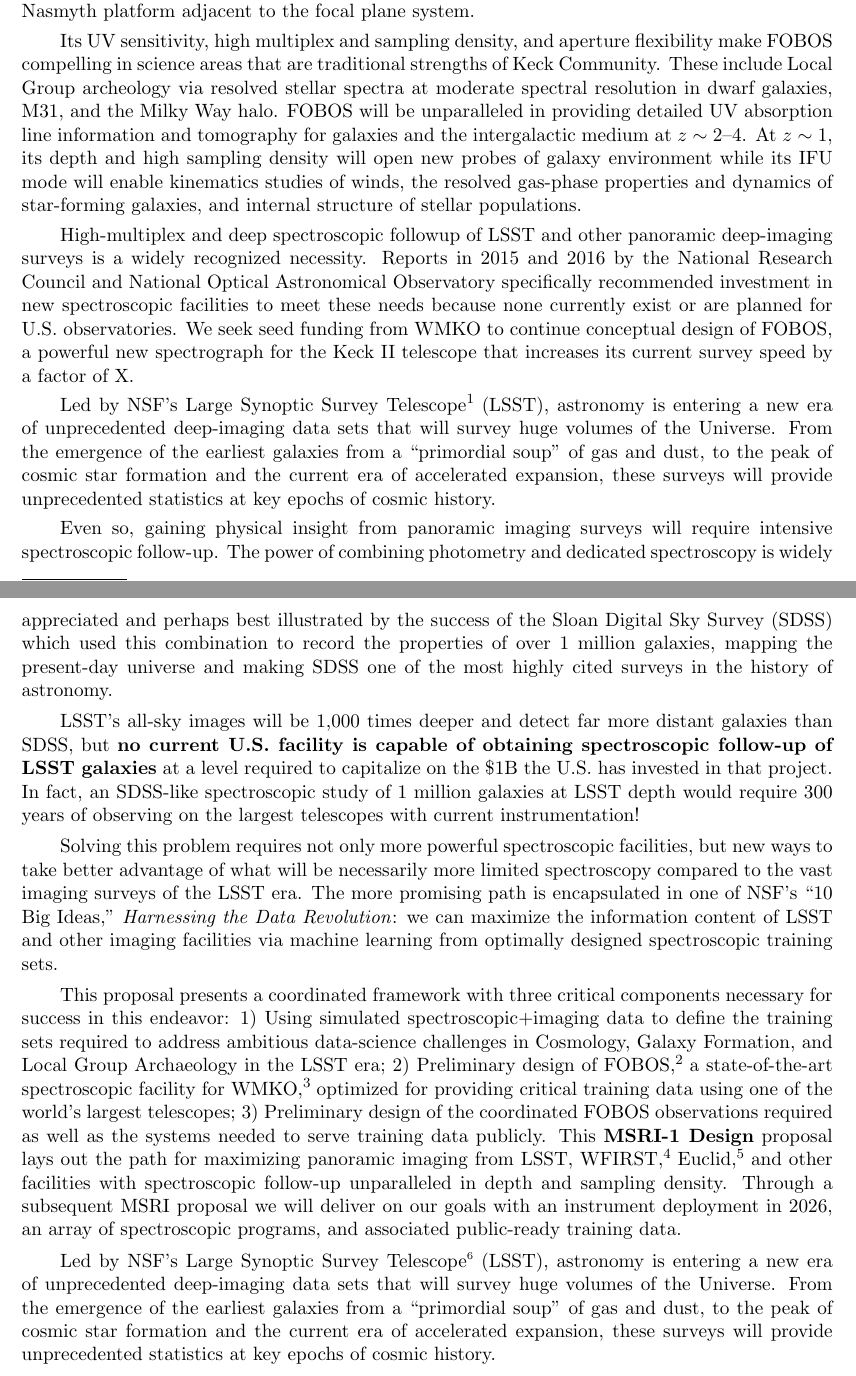
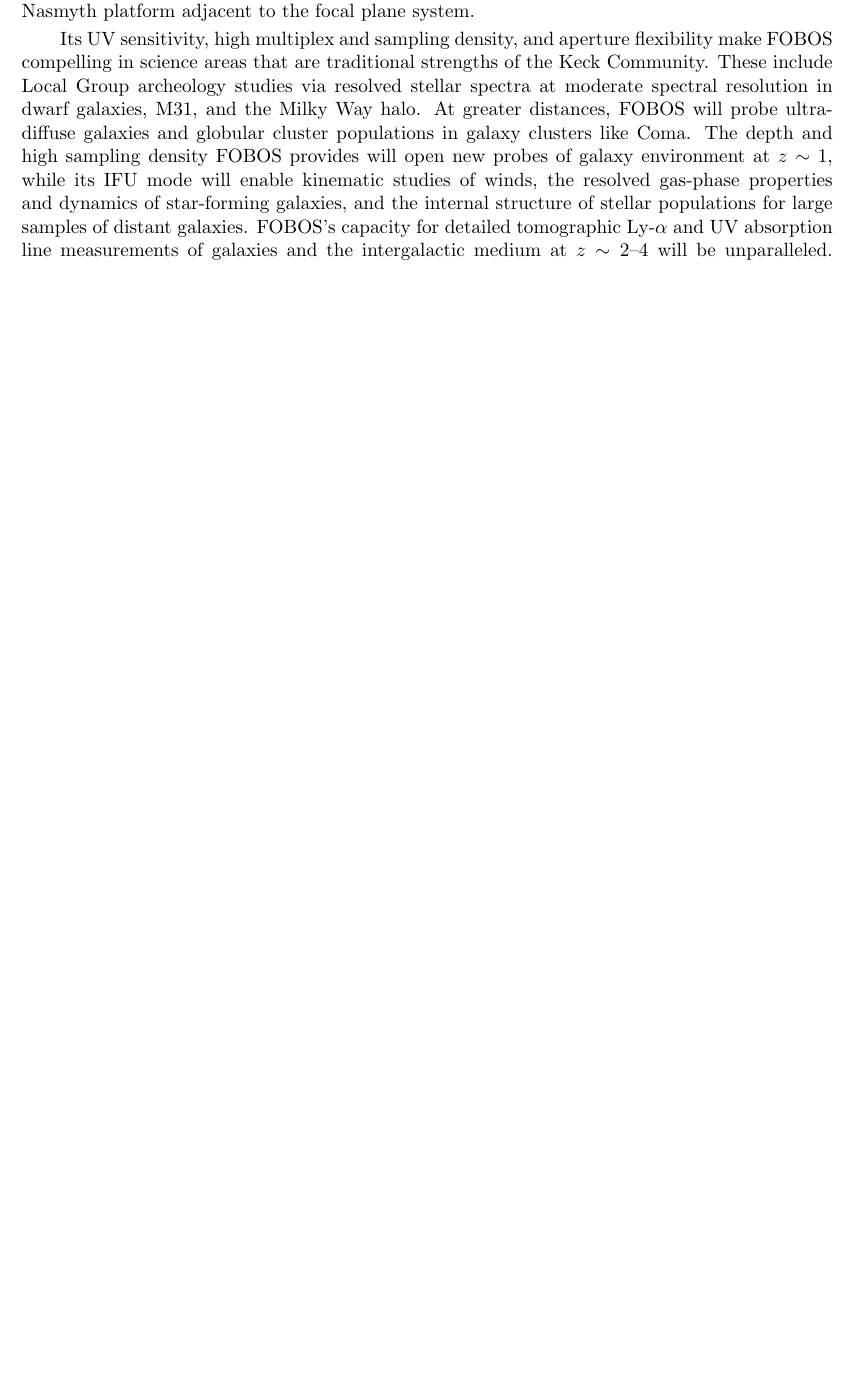
Before and after one commit to rmrastro/docs, a LaTeX paper (proposals/KeckWP_2019/keck_wp_2019.tex, which reads proposals/KeckWP_2019/keck_wp_2019-Overview.tex): two parts of pages 1 and 2 of 12 before the commit and part of page 1 of 9 after it, the two joined at a grey line, cut so that both start at the same text, the shorter picture padded with empty space. Compiled offline with pdfLaTeX.

Commit message:
more on overview

```diff
--- a/proposals/KeckWP_2019/keck_wp_2019-Overview.tex
+++ b/proposals/KeckWP_2019/keck_wp_2019-Overview.tex
@@ -30,81 +31,64 @@
 mounted on the Nasmyth platform adjacent to the focal plane system.
 
 Its UV sensitivity, high multiplex and sampling density, and aperture flexibility make FOBOS compelling in science
-areas that are traditional strengths of Keck Community.  These include Local Group archeology via resolved stellar
-spectra at moderate spectral resolution in dwarf galaxies, M31, and the Milky Way halo.   FOBOS will be unparalleled in
-providing detailed UV absorption line information and tomography for galaxies and the intergalactic medium at $z \sim
-2$--4.  At $z \sim 1$, its depth and high sampling density will open new probes of galaxy environment while its IFU mode will enable kinematics studies of winds, the resolved gas-phase properties and dynamics of star-forming galaxies, and internal structure of stellar populations.
+areas that are traditional strengths of the Keck Community.  These include Local Group archeology studies via resolved
+stellar spectra at moderate spectral resolution in dwarf galaxies, M31, and the Milky Way halo.  At greater distances, FOBOS will probe ultra-diffuse galaxies and globular cluster populations in galaxy clusters like Coma.  The depth and high sampling density FOBOS provides will open new probes of galaxy environment at $z \sim 1$,
+while its IFU mode will enable kinematic studies of winds, the resolved gas-phase properties and dynamics of
+star-forming galaxies, and the internal structure of stellar populations for large samples of distant galaxies.  FOBOS's capacity for detailed tomographic Ly-$\alpha$ and UV absorption line measurements of galaxies and the intergalactic
+medium at $z \sim 2$--4 will be unparalleled.  Cosmological analyses using panoramic deep imaging (e.g., LSST) will greatly benefit from photo-$z$ training by FOBOS, which is ideally suited to required photo-$z$ programs.  With a dedicated, fixed IFU always ready, FOBOS can rapidly follow up transient sources while continuing to collect valuable photons on background targets.  Its flexible focal plane allows efficient observing strategies that combine multiple programs and can dynamically respond to changing conditions.
 
-High-multiplex and deep spectroscopic followup of LSST and other
-panoramic deep-imaging surveys is a widely recognized necessity.
-Reports in 2015 and 2016 by the National Research Council and
-National Optical Astronomical Observatory specifically recommended
-investment in new spectroscopic facilities to meet these needs
-because none currently exist or are planned for U.S.\ observatories.
-We seek seed funding from WMKO to continue conceptual design of
-FOBOS, a powerful new spectrograph for the Keck II telescope that increases its current survey speed by a factor of X.
+% High-multiplex and deep spectroscopic followup of LSST and other
+% panoramic deep-imaging surveys is a widely recognized necessity.
+% Reports in 2015 and 2016 by the National Research Council and
+% National Optical Astronomical Observatory specifically recommended
+% investment in new spectroscopic facilities to meet these needs
+% because none currently exist or are planned for U.S.\ observatories.
+% We seek seed funding from WMKO to continue conceptual design of
+% FOBOS, a powerful new spectrograph for the Keck II telescope that increases its current survey speed by a factor of X.
 
-Led by NSF's Large Synoptic Survey Telescope\footnote{
-%
-LSST will be begin science operations in 2023.}
-%
-(LSST), astronomy is entering a new era of unprecedented deep-imaging data sets that will survey huge volumes of the
-Universe.  From the emergence of the earliest galaxies from a ``primordial soup'' of gas and dust, to the peak of
-cosmic star formation and the current era of accelerated expansion, these surveys will provide unprecedented statistics
-at key epochs of cosmic history.
+% Led by NSF's Large Synoptic Survey Telescope\footnote{
+% %
+% LSST will be begin science operations in 2023.}
+% %
+% (LSST), astronomy is entering a new era of unprecedented deep-imaging data sets that will survey huge volumes of the
+% Universe.  From the emergence of the earliest galaxies from a ``primordial soup'' of gas and dust, to the peak of
+% cosmic star formation and the current era of accelerated expansion, these surveys will provide unprecedented statistics
+% at key epochs of cosmic history.
 
 
-Even so, gaining physical insight from panoramic imaging surveys will require intensive spectroscopic follow-up.  The
-power of combining photometry and dedicated spectroscopy is widely appreciated and perhaps best illustrated by the
-success of the Sloan Digital Sky Survey (SDSS) which used this combination to record the properties of over 1 million
-galaxies, mapping the present-day universe and making SDSS one of the most highly cited surveys in the history of
-astronomy.
+% Even so, gaining physical insight from panoramic imaging surveys will require intensive spectroscopic follow-up.  The
+% power of combining photometry and dedicated spectroscopy is widely appreciated and perhaps best illustrated by the
+% success of the Sloan Digital Sky Survey (SDSS) which used this combination to record the properties of over 1 million
+% galaxies, mapping the present-day universe and making SDSS one of the most highly cited surveys in the history of
+% astronomy.
 
-LSST's all-sky images will be 1,000 times deeper and detect far more
-distant galaxies than SDSS, but \textbf{no current U.S. facility is
-capable of obtaining spectroscopic follow-up of LSST galaxies} at a level
-required to capitalize on the \$1B the U.S.\ has invested in that
-project.  In fact, an SDSS-like spectroscopic study of 1 million
-galaxies at LSST depth would require 300 years of observing on the
-largest telescopes with current instrumentation!
+% LSST's all-sky images will be 1,000 times deeper and detect far more
+% distant galaxies than SDSS, but \textbf{no current U.S. facility is
+% capable of obtaining spectroscopic follow-up of LSST galaxies} at a level
+% required to capitalize on the \$1B the U.S.\ has invested in that
+% project.  In fact, an SDSS-like spectroscopic study of 1 million
+% galaxies at LSST depth would require 300 years of observing on the
+% largest telescopes with current instrumentation!
 
-Solving this problem requires not only more powerful spectroscopic facilities, but new ways to take better advantage of
-what will be necessarily more limited spectroscopy compared to the vast imaging surveys of the LSST era.  The more
-promising path is encapsulated in one of NSF's ``10 Big Ideas,'' \emph{Harnessing the Data Revolution}: we can maximize
-the information content of LSST and other imaging facilities via machine learning from optimally designed spectroscopic
-training sets.
-
-This proposal presents a coordinated framework with three critical
-components necessary for success in this endeavor: 1) Using simulated
-spectroscopic$+$imaging data to define the training sets required to
-address ambitious data-science challenges in Cosmology, Galaxy
-Formation, and Local Group Archaeology in the LSST era; 2) Preliminary
-design of FOBOS,\footnote{FOBOS: Fiber-Optic Broadband Optical
-Spectrograph} a state-of-the-art spectroscopic facility for
-WMKO,\footnote{WMKO: W.~M.\ Keck Observatory operates the two twin 10m
-Keck Telescopes on Maunakea, Hawaii.} optimized for providing critical
-training data using one of the world's largest telescopes; 3)
-Preliminary design of the coordinated FOBOS observations required as
-well as the systems needed to serve training data publicly.  This {\bf
-MSRI-1 Design} proposal lays out the path for maximizing panoramic
-imaging from LSST, WFIRST,\footnote{WFIRST is NASA's space-based
-Wide-Field Infrared Survey Telescope, expected to launch in the mid
-2020's.} Euclid,\footnote{Euclid is led by the European Space Agency
-with significant NASA involvement and will launch in 2021. Its primary
-mission is a 15,000 deg$^2$ imaging survey in optical and near-IR
-wavebands.} and other facilities with spectroscopic follow-up
-unparalleled in depth and sampling density.  Through a subsequent MSRI
-proposal we will deliver on our goals with an instrument deployment in
-2026, an array of spectroscopic programs, and associated public-ready
-training data.
+% Solving this problem requires not only more powerful spectroscopic facilities, but new ways to take better advantage of
+% what will be necessarily more limited spectroscopy compared to the vast imaging surveys of the LSST era.  The more
+% promising path is encapsulated in one of NSF's ``10 Big Ideas,'' \emph{Harnessing the Data Revolution}: we can maximize
+% the information content of LSST and other imaging facilities via machine learning from optimally designed spectroscopic
+% training sets.
 
 
+% The need for spectroscopic follow-up in the LSST era was made clear in
+% the National Research Council's 2015 report, ``Optimizing the U.S.
+% Ground-Based Optical and Infrared Astronomy System'' \citep{NAP21722}:
+% %
+% \noindent\begin{center}\mbox{\parbox{0.95\linewidth}{
+% %
+% The National Science Foundation should support the development of a
+% wide-field, highly multiplexed spectroscopic capability on a medium- or
+% large-aperture telescope in the Southern Hemisphere to enable a wide
+% variety of science, including follow-up spectroscopy of Large Synoptic
+% Survey Telescope targets. Examples of enabled science are studies of
+% cosmology, galaxy evolution, quasars, and the Milky Way.
+% %
+% }}\end{center}
 
-Led by NSF's Large Synoptic Survey Telescope\footnote{
-%
-LSST will be begin science operations in 2023.}
-%
-(LSST), astronomy is entering a new era of unprecedented deep-imaging data sets that will survey huge volumes of the
-Universe.  From the emergence of the earliest galaxies from a ``primordial soup'' of gas and dust, to the peak of
-cosmic star formation and the current era of accelerated expansion, these surveys will provide unprecedented statistics
-at key epochs of cosmic history.
@@ -137 +94,0 @@
-Solving this problem requires not only more powerful spectroscopic facilities, but new ways to take better advantage of
```
Also changed, not shown: proposals/KeckWP_2019/keck_wp_2019.pdf, proposals/KeckWP_2019/keck_wp_2019-Overview.tex (161 more changed lines).
